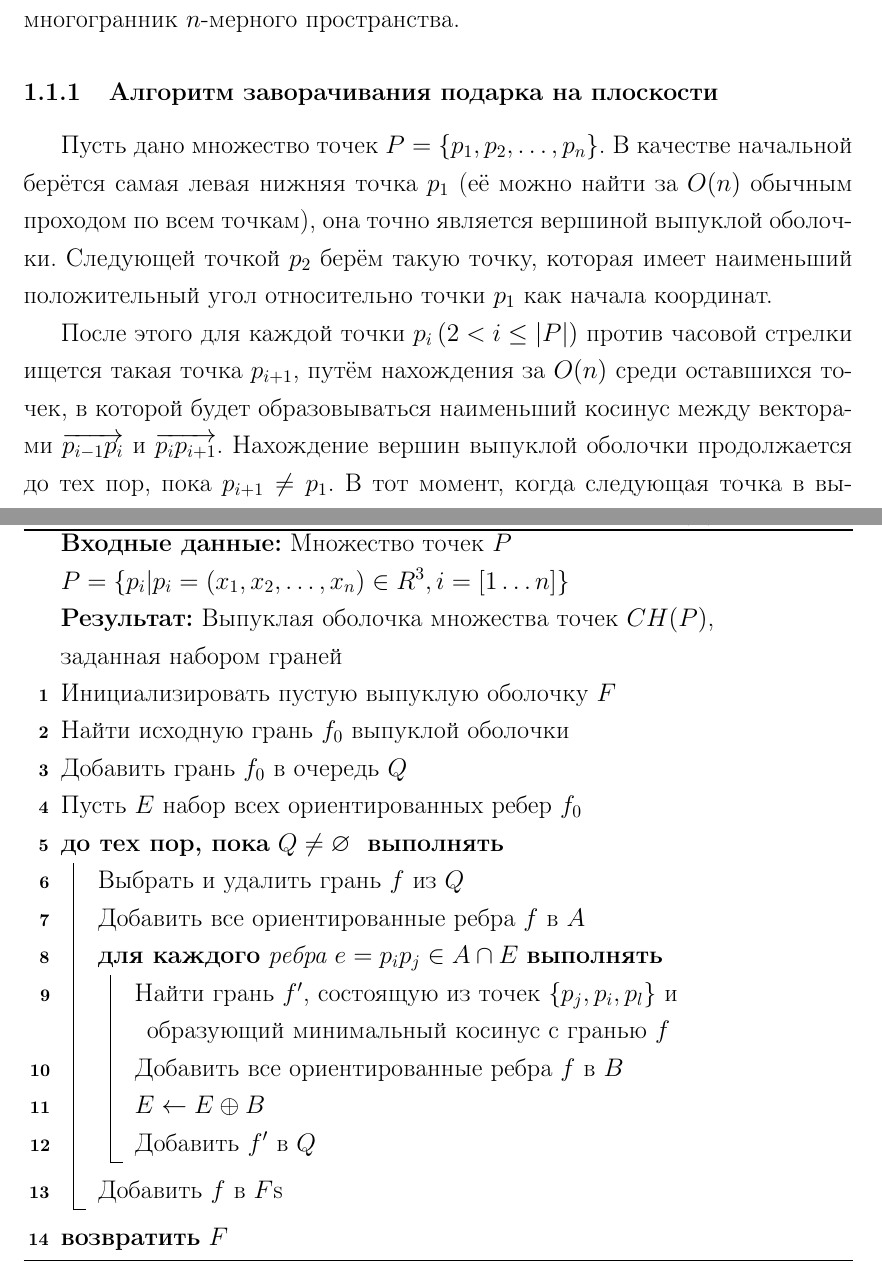
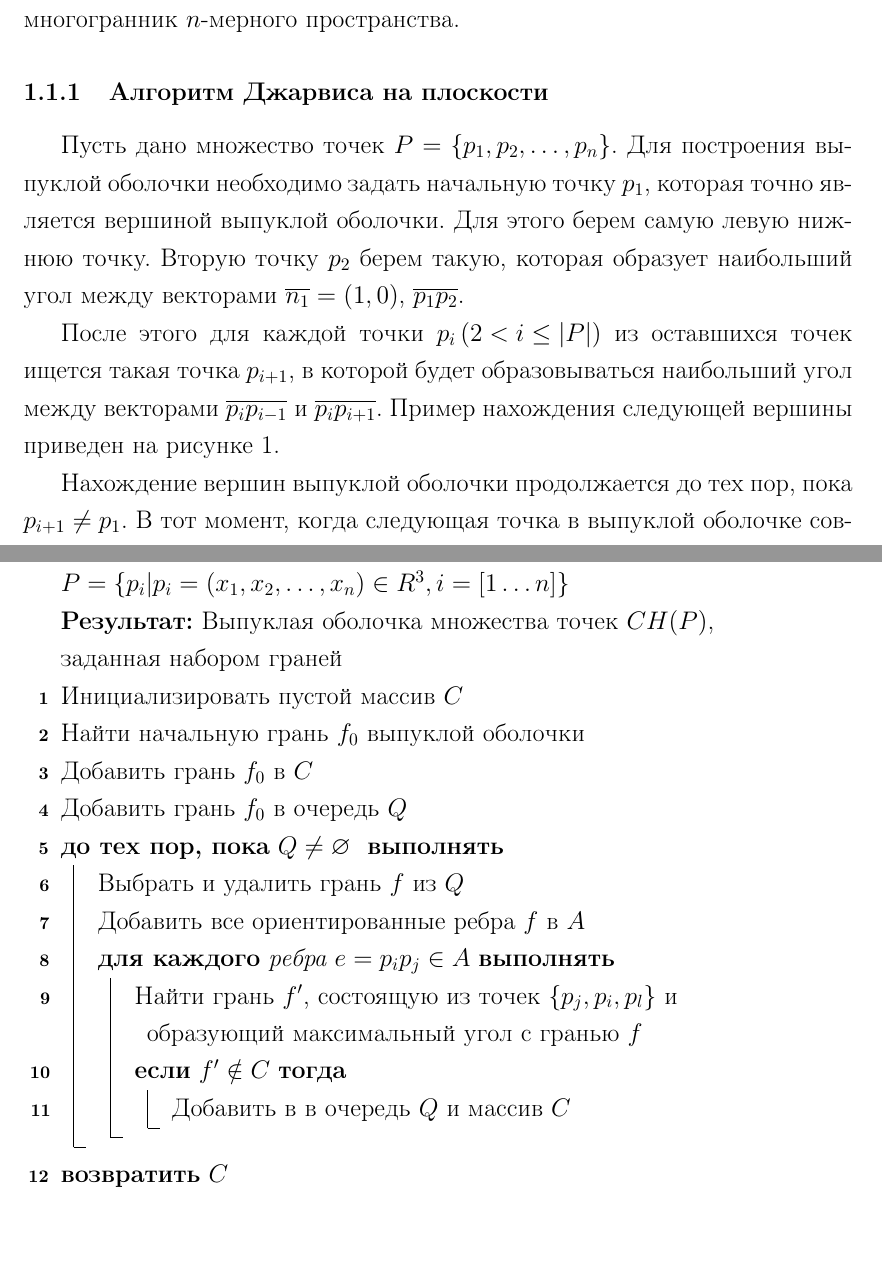
Before and after one commit to A-K12/GiftWrapping, a LaTeX document (Documents/vkr/vkr.tex): two parts of pages 5 and 6 of 12 before the commit and two parts of pages 5 and 7 of 13 after it, joined at a grey line, cut so that both start at the same text, the shorter picture padded with empty space. Compiled offline with pdfLaTeX.

```diff
--- a/Documents/vkr/vkr.tex
+++ b/Documents/vkr/vkr.tex
@@ -39,6 +39,8 @@
 \SetKwFor{ForEach}{для каждого}{выполнять}{конец цикла}
 \SetKwRepeat{Repeat}{повторять}{до тех пор, пока}
 \SetAlgorithmName{Листинг}{лислинг}{Список алгоритмов}
+\graphicspath{{./img/}}
+
 
 \begin{document}
 \begingroup
@@ -141,8 +143,10 @@
 % Что такое полупространства?
 % Также выпуклую оболочку можно определить как пересечения конечного числа полупространств.
 
-\subsubsection{Алгоритм заворачивания подарка на плоскости}\label{sec:ch2}
+\subsubsection{Алгоритм Джарвиса на плоскости}\label{sec:ch2}
 
-Пусть дано множество точек $P=\{p_1,p_2,\ldots,p_n\}$. В качестве начальной берётся самая левая нижняя точка $p_1$ (её можно найти за $O(n)$ обычным проходом по всем точкам), она точно является вершиной выпуклой оболочки. Следующей точкой $p_2$ берём такую точку, которая имеет наименьший положительный угол относительно точки $p_1$ как начала координат.
+Пусть дано множество точек $P=\{p_1,p_2,\ldots,p_n\}$.
+Для построения выпуклой оболочки необходимо задать начальную точку $p_1$, которая точно является вершиной выпуклой оболочки. Для этого берем самую левую нижнюю точку.
+Вторую точку $p_2$ берем такую, которая образует наибольший угол между векторами  $\overline{n_1} = (1,0)$, $\overline{p_{1}p_2}$.
 
-После этого для каждой точки $p_i \left(2 < i\leq|P|\right)$ против часовой стрелки ищется такая точка $p_{i+1}$, путём нахождения за $O(n)$ среди оставшихся точек, в которой будет образовываться наименьший косинус между векторами $\overrightarrow{p_{i-1}p_i}$ и $\overrightarrow{p_ip_{i+1}}$.
+После этого для каждой точки $p_i \left(2 < i\leq|P|\right)$ из оставшихся точек ищется такая точка $p_{i+1}$, в которой будет образовываться наибольший угол между векторами $\overline{p_ip_{i-1}}$ и $\overline{p_ip_{i+1}}$. Пример нахождения следующей вершины приведен на рисунке \ref{fig:gw2}.
@@ -158,23 +174,22 @@
     \DontPrintSemicolon
     \KwIn{Множество точек $P$ \\$P=\{p_i|p_i=(x_1, x_2,\ldots, x_n)\in R^3, i=\left[1\ldots n\right]\}$ }
     \KwResult{Выпуклая оболочка множества точек $CH(P)$,\;заданная набором граней}
-    Инициализировать пустую выпуклую оболочку $F$\;
-    Найти исходную грань $f_0$ выпуклой оболочки\;
+    Инициализировать пустой массив $C$\;
+    Найти начальную грань $f_0$ выпуклой оболочки\;
+    Добавить грань $f_0$ в $C$ \;
     Добавить грань $f_0$ в очередь $Q$\;
-    Пусть $E$ набор всех ориентированных ребер $f_0$\;
     \While{$Q \neq \varnothing$ \label{gift:whileStart}}
     {
         Выбрать и удалить грань $f$ из $Q$\;
         Добавить все ориентированные ребра $f$ в $A$\;
-        \ForEach{ребра $e = p_i p_j \in A \cap E$}{
-            Найти грань $f'$, состоящую из точек $\{p_j, p_i, p_l\}$\ и образующий минимальный косинус с гранью $f$\;
-            Добавить все ориентированные ребра $f$ в $B$\;
-            $E \leftarrow E \oplus B$\;
-            Добавить $f'$ в $Q$\;
+        \ForEach{ребра $e = p_i p_j \in A$}{
+            Найти грань $f'$, состоящую из точек $\{p_j, p_i, p_l\}$\ и образующий максимальный угол с гранью $f$\;
+            \If{$f'\notin C$ }{
+                Добавить в в очередь $Q$ и массив $C$
+            }
         }
-        Добавить $f$ в $F$s
     }
-    \Return $F$
+    \Return $C$
 \end{algorithm*}
 
 \subsubsection{Необщее положение точек}
```
Also changed, not shown: Documents/vkr/img/giftW2d.pdf (added), Documents/vkr/img/giftW2d.pdf_tex (added), Documents/vkr/img/giftW2d.svg (added), Documents/vkr/vkr.pdf, Documents/vkr/vkr.tex (30 more changed lines).
